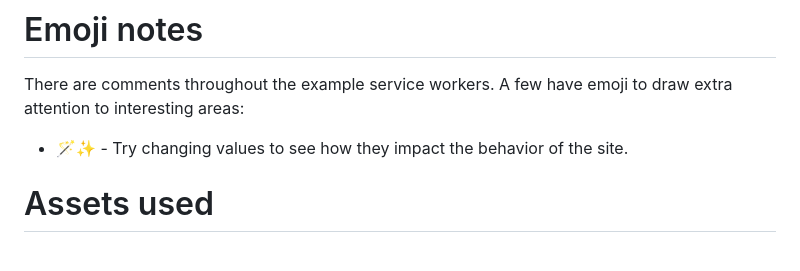
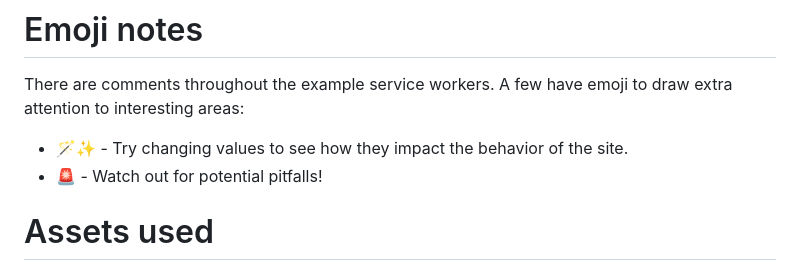
Before and after one commit to katzenbar/talks-service-workers, a Markdown page: README.md, the part around the change. Drawn GitHub-style.

Commit message:
Add emoji note

```diff
--- a/README.md
+++ b/README.md
@@ -21,6 +21,7 @@ npx http-server -c-1 -p4200 .
 There are comments throughout the example service workers. A few have emoji to draw extra attention to interesting areas:
 
 - 🪄✨ - Try changing values to see how they impact the behavior of the site.
+- 🚨 - Watch out for potential pitfalls!
 
 # Assets used
 
```
